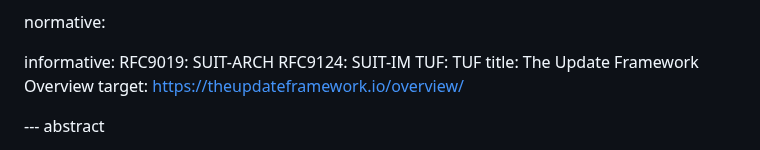
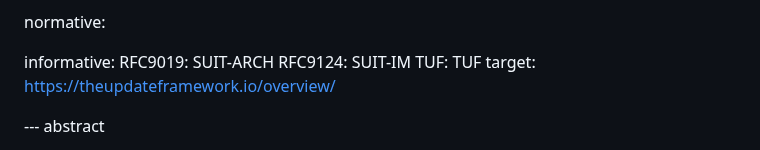
Before and after one commit to yogeshbdeshpande/draft-ietf-scitt-software-use-cases, a Markdown page: draft-ietf-scitt-software-use-cases.md, the part around the change. Drawn GitHub-style.

```diff
--- a/draft-ietf-scitt-software-use-cases.md
+++ b/draft-ietf-scitt-software-use-cases.md
@@ -48,7 +48,6 @@ informative:
   RFC9019: SUIT-ARCH
   RFC9124: SUIT-IM
   TUF: TUF
-    title: The Update Framework Overview
     target: https://theupdateframework.io/overview/
 
 --- abstract
```
